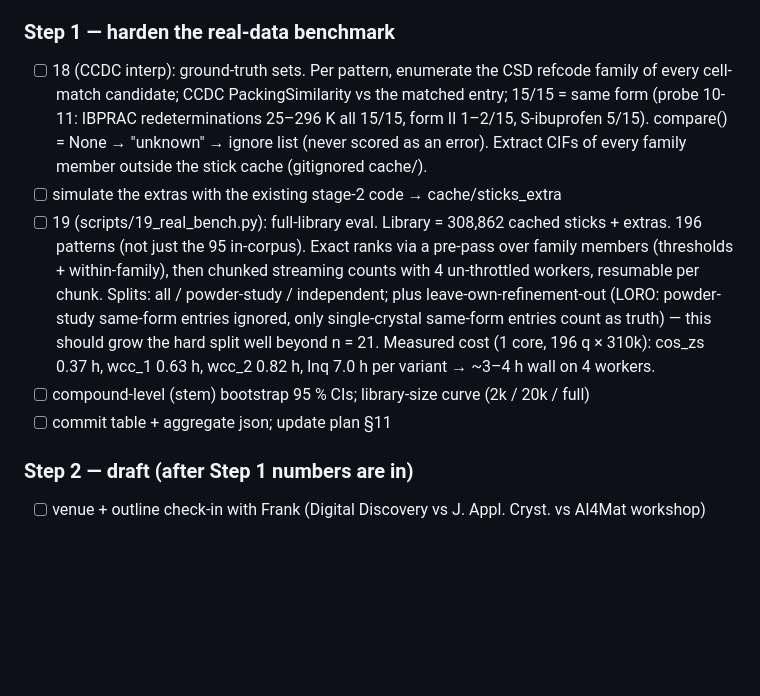
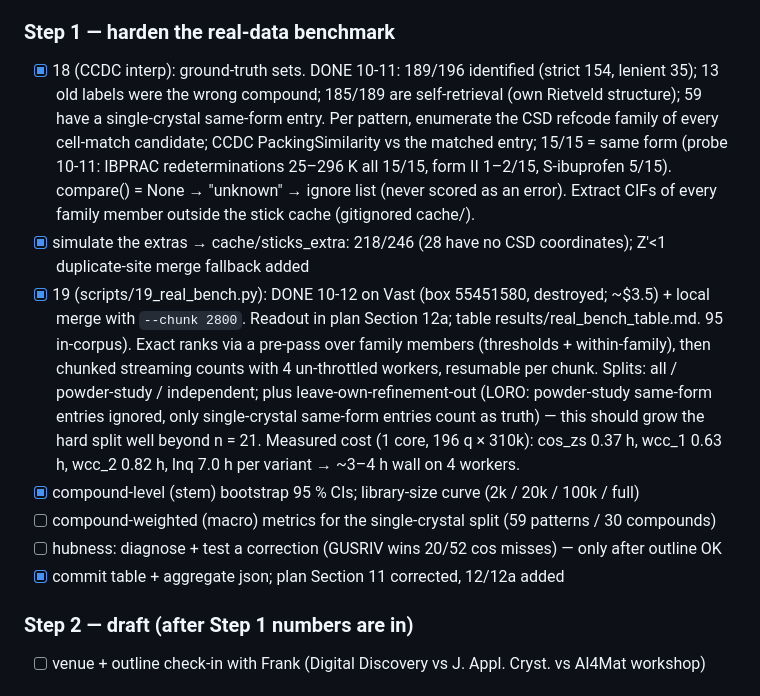
Before and after one commit to fronkt/xrd-clip, a Markdown page: tasks/todo.md, the part around the change. GitHub-like rendering; blank space fills up the shorter version.

Commit message:
todo: benchmark readout done; next = outline/venue check-in

```diff
--- a/tasks/todo.md
+++ b/tasks/todo.md
@@ -5,13 +5,13 @@ Evidence = the strong-baseline study (plan §10) + an open real organic test set
 Step 1 hardens the real-data numbers before any drafting. All CPU, no spend.
 
 ### Step 1 — harden the real-data benchmark
-- [ ] 18 (CCDC interp): ground-truth sets. Per pattern, enumerate the CSD refcode family of every
+- [x] 18 (CCDC interp): ground-truth sets. DONE 10-11: 189/196 identified (strict 154, lenient 35); 13 old labels were the wrong compound; 185/189 are self-retrieval (own Rietveld structure); 59 have a single-crystal same-form entry. Per pattern, enumerate the CSD refcode family of every
       cell-match candidate; CCDC PackingSimilarity vs the matched entry; 15/15 = same form
       (probe 10-11: IBPRAC redeterminations 25–296 K all 15/15, form II 1–2/15, S-ibuprofen 5/15).
       compare() = None → "unknown" → ignore list (never scored as an error). Extract CIFs of every
       family member outside the stick cache (gitignored cache/).
-- [ ] simulate the extras with the existing stage-2 code → cache/sticks_extra
-- [ ] 19 (scripts/19_real_bench.py): full-library eval. Library = 308,862 cached sticks + extras. 196 patterns (not just the
+- [x] simulate the extras → cache/sticks_extra: 218/246 (28 have no CSD coordinates); Z′<1 duplicate-site merge fallback added
+- [x] 19 (scripts/19_real_bench.py): DONE 10-12 on Vast (box 55451580, destroyed; ~$3.5) + local merge with `--chunk 2800`. Readout in plan Section 12a; table results/real_bench_table.md.
       95 in-corpus). Exact ranks via a pre-pass over family members (thresholds + within-family),
       then chunked streaming counts with 4 un-throttled workers, resumable per chunk.
       Splits: all / powder-study / independent; plus leave-own-refinement-out (LORO: powder-study
@@ -19,8 +19,10 @@ Step 1 hardens the real-data numbers before any drafting. All CPU, no spend.
       should grow the hard split well beyond n = 21.
       Measured cost (1 core, 196 q × 310k): cos_zs 0.37 h, wcc_1 0.63 h, wcc_2 0.82 h, lnq 7.0 h
       per variant → ~3–4 h wall on 4 workers.
-- [ ] compound-level (stem) bootstrap 95 % CIs; library-size curve (2k / 20k / full)
-- [ ] commit table + aggregate json; update plan §11
+- [x] compound-level (stem) bootstrap 95 % CIs; library-size curve (2k / 20k / 100k / full)
+- [ ] compound-weighted (macro) metrics for the single-crystal split (59 patterns / 30 compounds)
+- [ ] hubness: diagnose + test a correction (GUSRIV wins 20/52 cos misses) — only after outline OK
+- [x] commit table + aggregate json; plan Section 11 corrected, 12/12a added
 
 ### Step 2 — draft (after Step 1 numbers are in)
 - [ ] venue + outline check-in with Frank (Digital Discovery vs J. Appl. Cryst. vs AI4Mat workshop)
```
